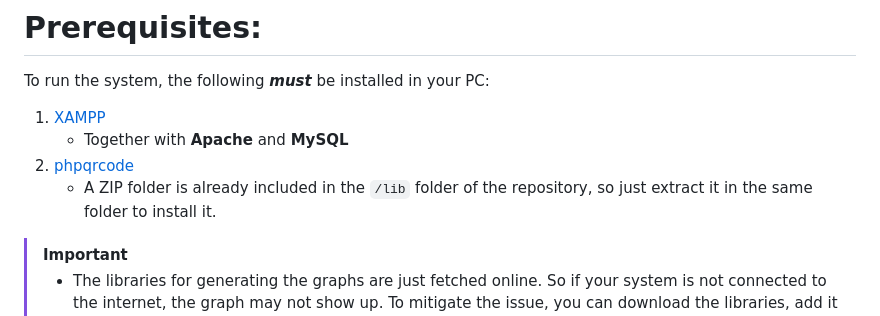
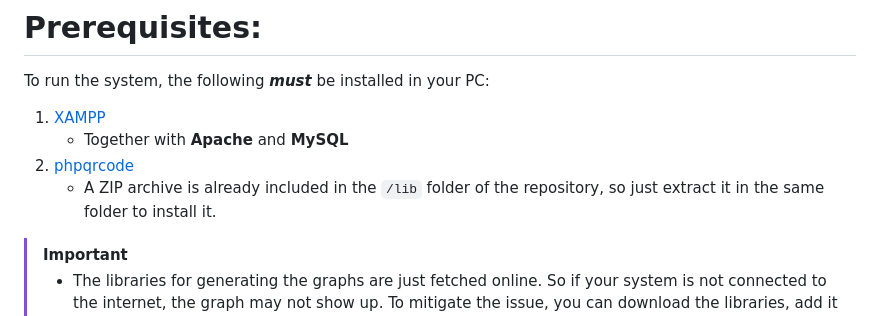
Before and after one commit to CACabusas/MVFM, a Markdown page: README.md, the part around the change. Rendered like a GitHub page.

```diff
--- a/README.md
+++ b/README.md
@@ -6,7 +6,7 @@ To run the system, the following **_must_** be installed in your PC:
 1. [XAMPP](https://www.apachefriends.org/download.html)
    - Together with **Apache** and **MySQL**
 2. [phpqrcode](https://github.com/lasalesi/phpqrcode)
-   - A ZIP folder is already included in the `/lib` folder of the repository, so just extract it in the same folder to install it.
+   - A ZIP archive is already included in the `/lib` folder of the repository, so just extract it in the same folder to install it.
 
 > [!IMPORTANT]
 > - The libraries for generating the graphs are just fetched online. So if your system is not connected to the internet, the graph may not show up. To mitigate the issue, you can download the libraries, add it in the `/lib` folder, then import it especially in `dashboard.php` and `assessment.php`.
```
